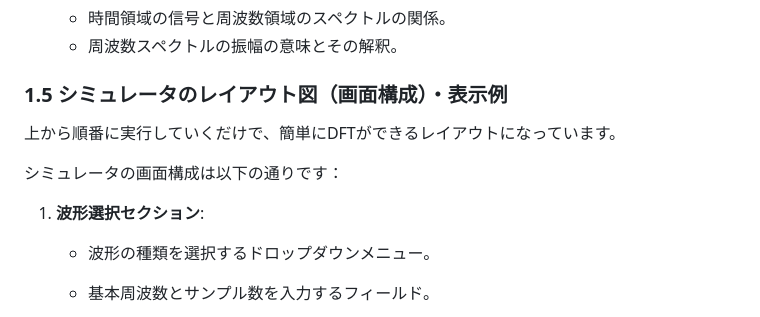
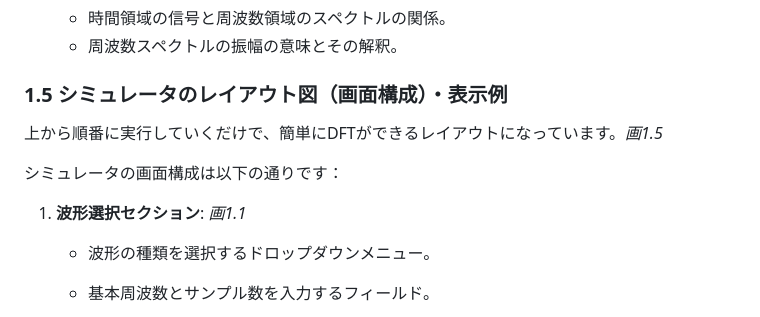
Before and after one commit to ponstream24/DFTSimulator, a Markdown page: README.md, the part around the change printed below. Rendered like a GitHub page.

```diff
--- a/README.md
+++ b/README.md
@@ -29,11 +29,11 @@
 
 ### 1.5 シミュレータのレイアウト図（画面構成）・表示例
 
-上から順番に実行していくだけで、簡単にDFTができるレイアウトになっています。
+上から順番に実行していくだけで、簡単にDFTができるレイアウトになっています。*画1.5*
 
 シミュレータの画面構成は以下の通りです：
 
-1. **波形選択セクション**:
+1. **波形選択セクション**: *画1.1*
    - 波形の種類を選択するドロップダウンメニュー。
    - 基本周波数とサンプル数を入力するフィールド。
    - 合成波を選択した場合、周波数と振幅のパラメータを追加・削除する機能。
```
Also changed, not shown: other parts of README.md (+52 -12 lines).
